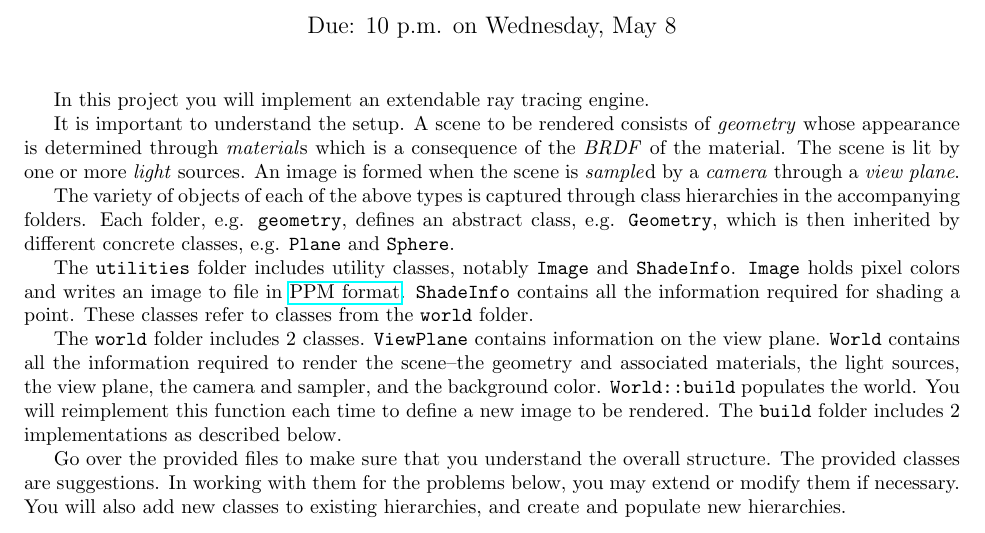
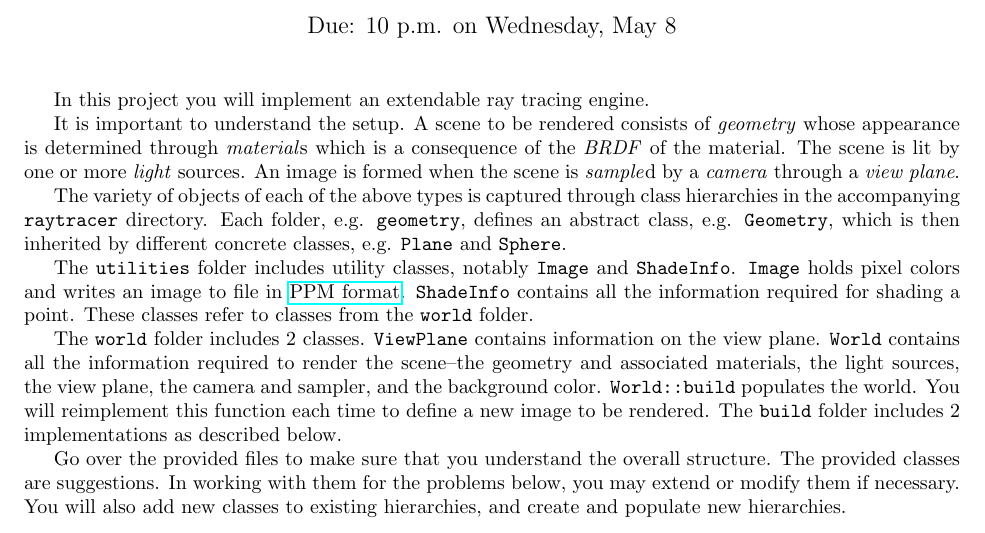
Before and after one commit to team-raytracer/raytracer, a LaTeX problem sheet (main.tex): part of page 1 of 2, cut so that both start at the same text. Compiled offline with pdfLaTeX.

Commit message:
specified code directory

```diff
--- a/main.tex
+++ b/main.tex
@@ -29,7 +29,7 @@ In this project you will implement an extendable ray tracing engine.
 
 It is important to understand the setup. A scene to be rendered consists of \emph{geometry} whose appearance is determined through \emph{material}s which is a consequence of the \emph{BRDF} of the material. The scene is lit by one or more \emph{light} sources. An image is formed when the scene is \emph{sample}d by a \emph{camera} through a \emph{view plane}.
 
-The variety of objects of each of the above types is captured through class hierarchies in the accompanying folders. Each folder, e.g. \texttt{geometry}, defines an abstract class, e.g. \texttt{Geometry}, which is then inherited by different concrete classes, e.g. \texttt{Plane} and \texttt{Sphere}.
+The variety of objects of each of the above types is captured through class hierarchies in the accompanying \texttt{raytracer} directory. Each folder, e.g. \texttt{geometry}, defines an abstract class, e.g. \texttt{Geometry}, which is then inherited by different concrete classes, e.g. \texttt{Plane} and \texttt{Sphere}.
 
 The \texttt{utilities} folder includes utility classes, notably \texttt{Image} and \texttt{ShadeInfo}. \texttt{Image} holds pixel colors and writes an image to file in \href{https://en.wikipedia.org/wiki/Netpbm_format#PBM_example}{PPM format}. \texttt{ShadeInfo} contains all the information required for shading a point. These classes refer to classes from the \texttt{world} folder.
 
```
